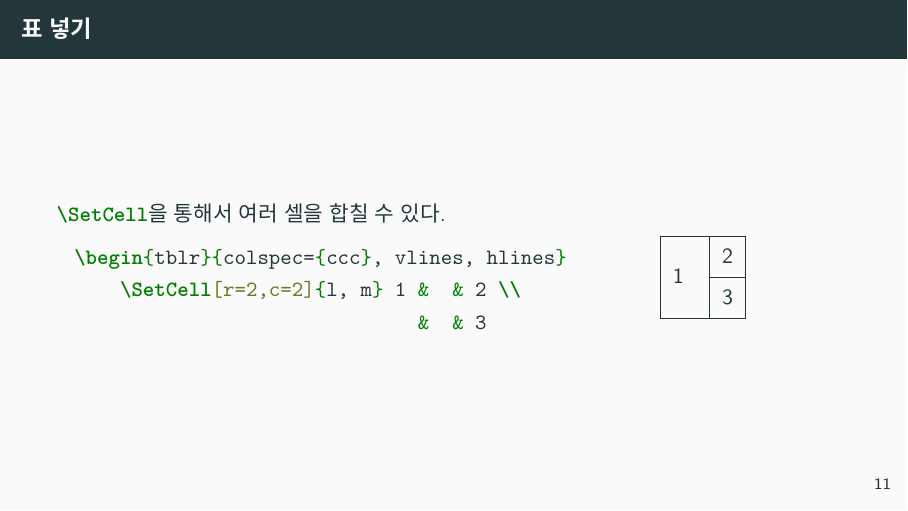
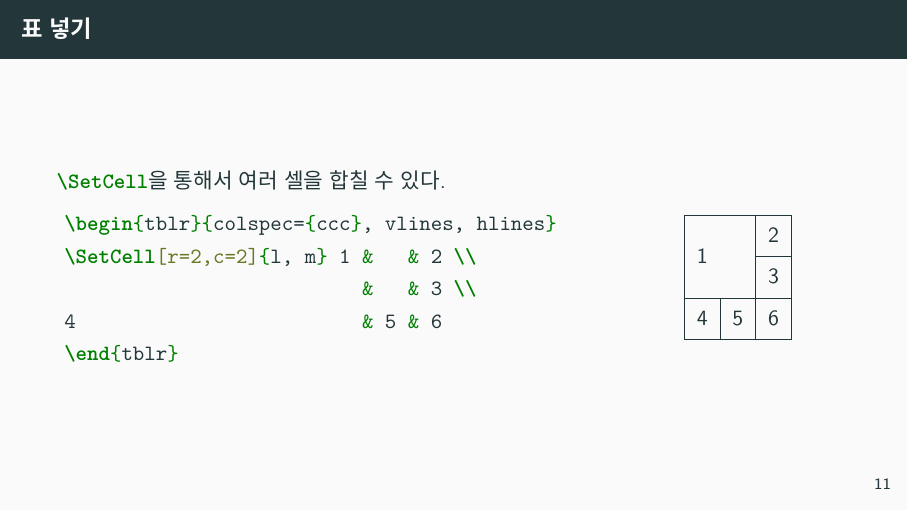
Before and after one commit to blackwind-code/how-to-latex, LaTeX slides (src/lecture2.tex): page 12 of 13. The pictures show the PDF file src/lecture2.pdf that the author committed with the source.

Commit message:
minted 옵션 수정

```diff
--- a/src/lecture2.tex
+++ b/src/lecture2.tex
@@ -205,18 +205,20 @@
     \mintinline{latex}{\SetCell}을 통해서 여러 셀을 합칠 수 있다.
 
     \begin{columns}[c]
-        \hspace{-0.2\textwidth}
-        \column{0.8\textwidth}
+        \column{0.7\textwidth}
         \begin{minted}{latex}
             \begin{tblr}{colspec={ccc}, vlines, hlines}
-                \SetCell[r=2,c=2]{l, m} 1 &  & 2 \\
-                                          &  & 3
+            \SetCell[r=2,c=2]{l, m} 1 &   & 2 \\
+                                      &   & 3 \\
+            4                         & 5 & 6
+            \end{tblr}
         \end{minted}
 
         \column{0.2\textwidth}
         \begin{tblr}{colspec={ccc}, vlines, hlines}
-            \SetCell[r=2,c=2]{l, m} 1 &  & 2 \\
-                                      &  & 3
+            \SetCell[r=2,c=2]{l, m} 1 &   & 2 \\
+                                      &   & 3 \\
+            4                         & 5 & 6
         \end{tblr}
     \end{columns}
 
```
Also changed, not shown: src/preamble.tex (+1 -0 lines), src/lecture1.pdf, src/lecture2.pdf, src/lecture2.tex (12 more changed lines).
